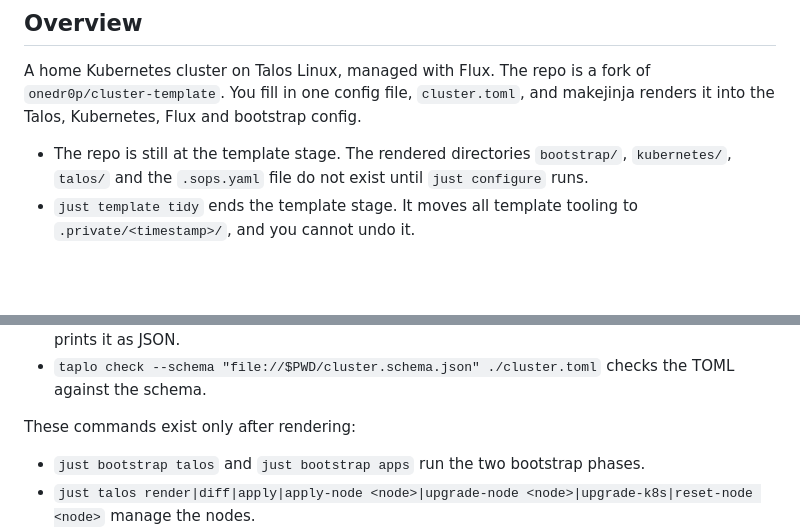
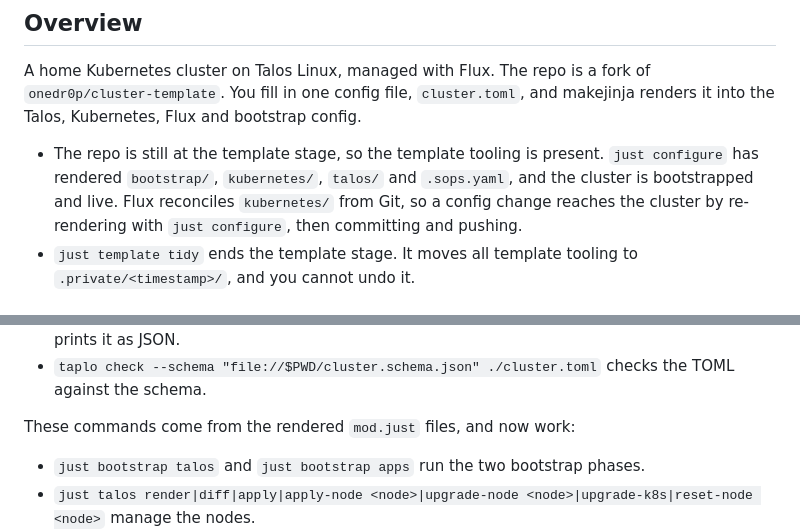
Before and after one commit to jrmatherly/home-cluster, a Markdown page: CLAUDE.md, 2 parts joined by grey strips. GitHub-like rendering; blank space fills up the shorter version.

Commit message:
docs(claude): describe the rendered, live state of the repo
The overview said the rendered directories do not exist until
`just configure` runs. They are now committed and the cluster is live,
so the overview says how a config change reaches the cluster instead.

Co-Authored-By: Claude Fable 5.1 <noreply@anthropic.com>

```diff
--- a/CLAUDE.md
+++ b/CLAUDE.md
@@ -8,7 +8,7 @@ This file provides guidance to Claude Code (claude.ai/code) when working with co
 
 A home Kubernetes cluster on Talos Linux, managed with Flux. The repo is a fork of `onedr0p/cluster-template`. You fill in one config file, `cluster.toml`, and makejinja renders it into the Talos, Kubernetes, Flux and bootstrap config.
 
-- The repo is still at the template stage. The rendered directories `bootstrap/`, `kubernetes/`, `talos/` and the `.sops.yaml` file do not exist until `just configure` runs.
+- The repo is still at the template stage, so the template tooling is present. `just configure` has rendered `bootstrap/`, `kubernetes/`, `talos/` and `.sops.yaml`, and the cluster is bootstrapped and live. Flux reconciles `kubernetes/` from Git, so a config change reaches the cluster by re-rendering with `just configure`, then committing and pushing.
 - `just template tidy` ends the template stage. It moves all template tooling to `.private/<timestamp>/`, and you cannot undo it.
 
 <!-- END AUTO-MANAGED -->
@@ -31,7 +31,7 @@ Template stage:
 - `uv run --locked --no-dev template/scripts/validate.py <file.toml>` validates one config and prints it as JSON.
 - `taplo check --schema "file://$PWD/cluster.schema.json" ./cluster.toml` checks the TOML against the schema.
 
-These commands exist only after rendering:
+These commands come from the rendered `mod.just` files, and now work:
 
 - `just bootstrap talos` and `just bootstrap apps` run the two bootstrap phases.
 - `just talos render|diff|apply|apply-node <node>|upgrade-node <node>|upgrade-k8s|reset-node <node>` manage the nodes.
```
